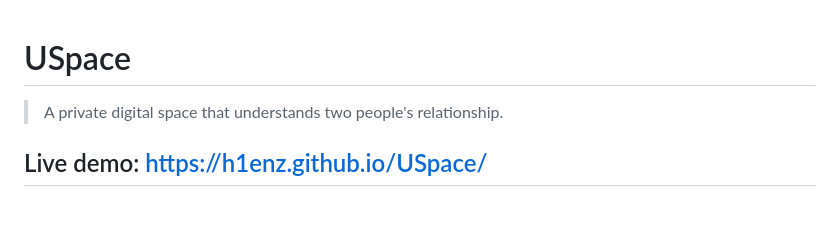
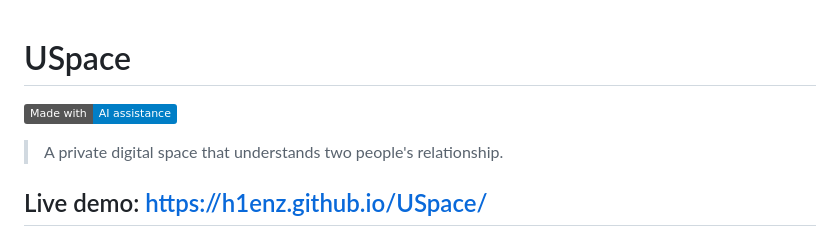
Before and after one commit to H1enZ/6ADET-FINAL-PROJECT--USpace-APP, a Markdown page: README.md, the part around the change. Rendered like a GitHub page; badges without logos; blank space fills up the shorter version.

Commit message:
docs: AI badge in README, honest history note, Bucket List explanation, reflection

```diff
--- a/README.md
+++ b/README.md
@@ -1,4 +1,6 @@
 # USpace
+
+[![Made with AI](https://img.shields.io/badge/Made_with-AI_assistance-blue)](AI-USAGE.md)
 
 > A private digital space that understands two people's relationship.
 
```
Also changed, not shown: AI-USAGE.md (+27 -4 lines).
